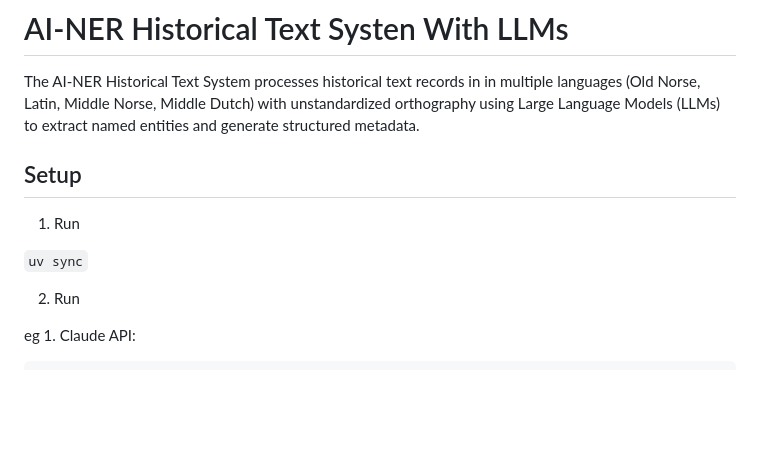
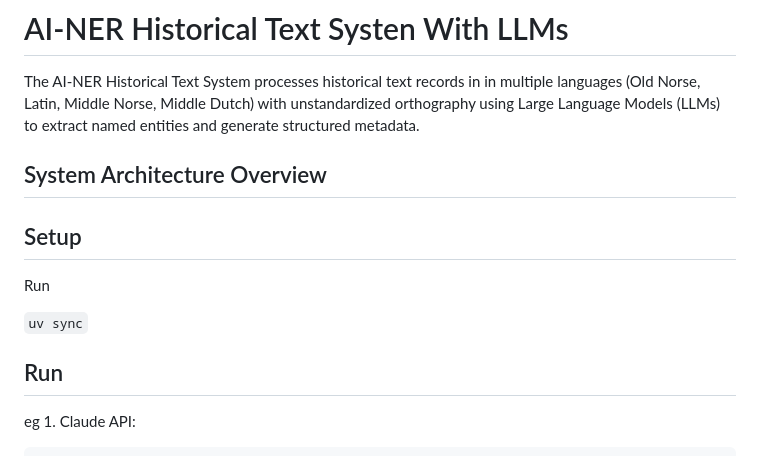
Before and after one commit to uib-ub/AI-NRE-System, a Markdown page: README.md, the part around the change. Drawn GitHub-style; blank space fills up the shorter version.

Commit message:
update reademe

```diff
--- a/README.md
+++ b/README.md
@@ -4,14 +4,17 @@ The AI-NER Historical Text System processes historical text records in in multip
 Middle Norse, Middle Dutch) with unstandardized orthography using Large Language Models (LLMs) to extract named entities
 and generate structured metadata.
 
+## System Architecture Overview
+
+
 
 ## Setup
 
-1. Run
+Run
 
 `uv sync`
 
-2. Run
+## Run
 
 eg 1. Claude API:
 
```
